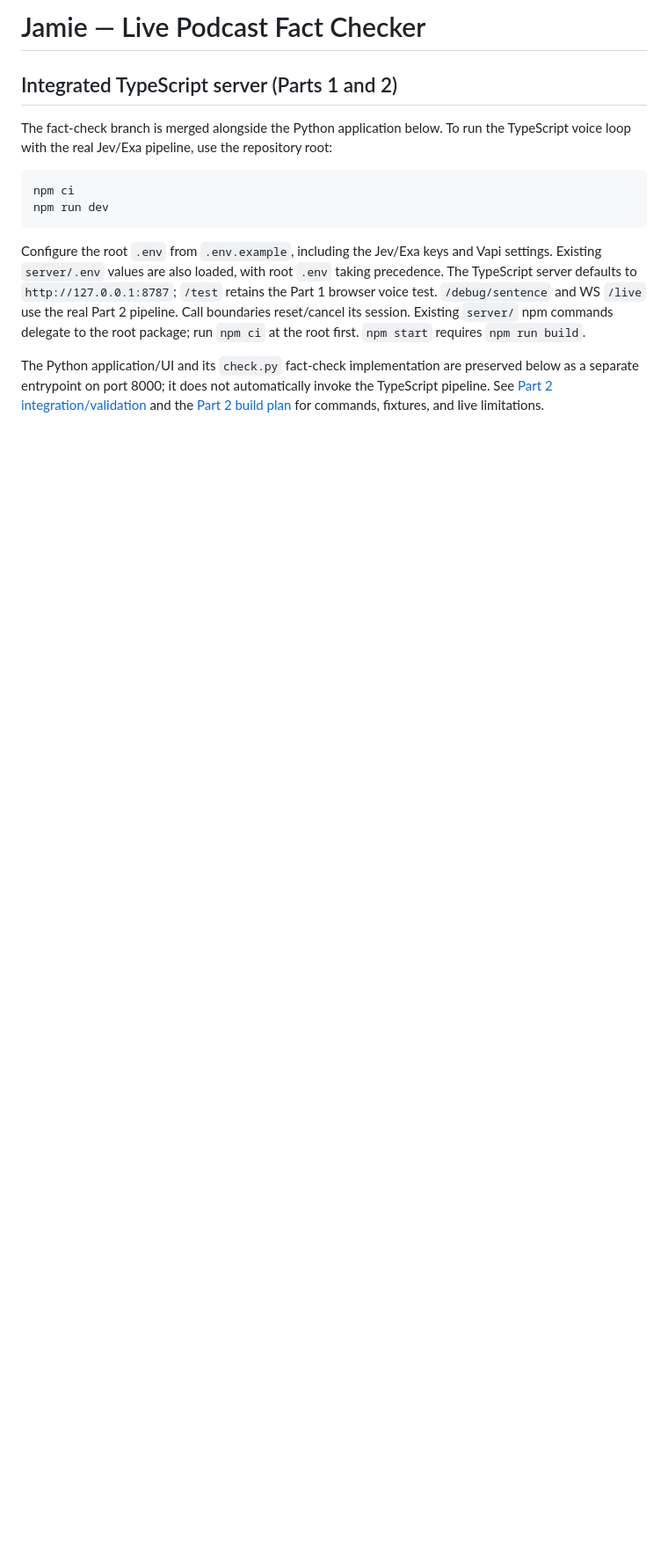
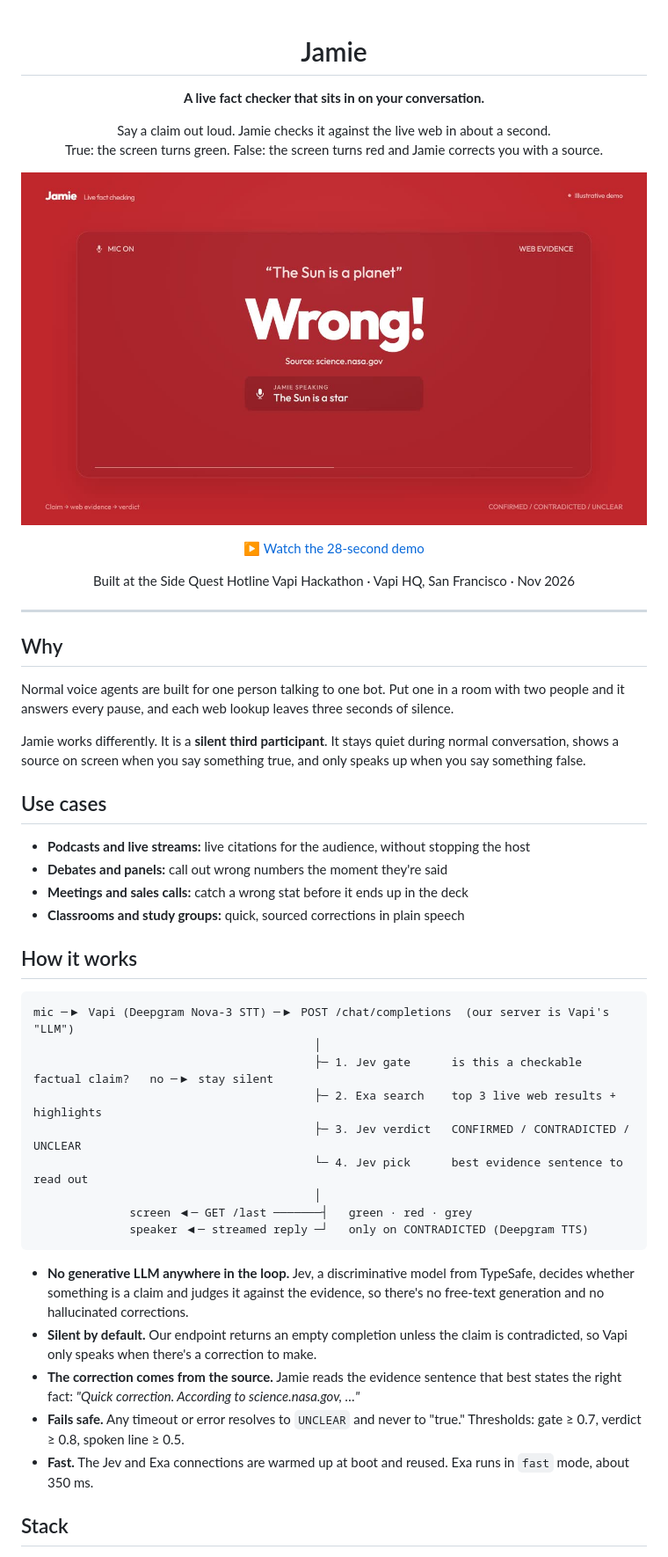
Before and after one commit to faizvnn/vapihacks, a Markdown page: README.md, the part around one of its changes. Shown at 88% size. Rendered like a GitHub page; pictures changed too: docs/demo-poster.jpg (added); blank space fills up the shorter version.

````diff
--- a/README.md
+++ b/README.md
@@ -1,25 +1,54 @@
-# Jamie — Live Podcast Fact Checker
+<div align="center">
 
-## Integrated TypeScript server (Parts 1 and 2)
+# Jamie
 
-The fact-check branch is merged alongside the Python application below. To run the
-TypeScript voice loop with the real Jev/Exa pipeline, use the repository root:
+**A live fact checker that sits in on your conversation.**
 
-```powershell
-npm ci
-npm run dev
+Say a claim out loud. Jamie checks it against the live web in about a second.<br>
+True: the screen turns green. False: the screen turns red and Jamie corrects you with a source.
+
+[![Watch the demo](docs/demo-poster.jpg)](docs/demo.mp4)
+
+▶ [Watch the 28-second demo](docs/demo.mp4)
+
+Built at the Side Quest Hotline Vapi Hackathon · Vapi HQ, San Francisco · Nov 2026
+
+</div>
+
+---
+
+## Why
+
+Normal voice agents are built for one person talking to one bot. Put one in a room with two people and it answers every pause, and each web lookup leaves three seconds of silence.
+
+Jamie works differently. It is a **silent third participant**. It stays quiet during normal conversation, shows a source on screen when you say something true, and only speaks up when you say something false.
+
+## Use cases
+
+- **Podcasts and live streams:** live citations for the audience, without stopping the host
+- **Debates and panels:** call out wrong numbers the moment they're said
+- **Meetings and sales calls:** catch a wrong stat before it ends up in the deck
+- **Classrooms and study groups:** quick, sourced corrections in plain speech
+
+## How it works
+
+```
+mic ─▶ Vapi (Deepgram Nova-3 STT) ─▶ POST /chat/completions  (our server is Vapi's "LLM")
+                                         │
+                                         ├─ 1. Jev gate      is this a checkable factual claim?   no ─▶ stay silent
+                                         ├─ 2. Exa search    top 3 live web results + highlights
+                                         ├─ 3. Jev verdict   CONFIRMED / CONTRADICTED / UNCLEAR
+                                         └─ 4. Jev pick      best evidence sentence to read out
+                                         │
+              screen ◀─ GET /last ───────┤   green · red · grey
+              speaker ◀─ streamed reply ─┘   only on CONTRADICTED (Deepgram TTS)
 ```
 
-Configure the root `.env` from `.env.example`, including the Jev/Exa keys and Vapi
-settings. Existing `server/.env` values are also loaded, with root `.env` taking
-precedence. The TypeScript server defaults to `http://127.0.0.1:8787`; `/test` retains
-the Part 1 browser voice test. `/debug/sentence` and WS `/live` use the real Part 2
-pipeline. Call boundaries reset/cancel its session. Existing `server/` npm commands
-delegate to the root package; run `npm ci` at the root first. `npm start` requires
-`npm run build`.
+- **No generative LLM anywhere in the loop.** Jev, a discriminative model from TypeSafe, decides whether something is a claim and judges it against the evidence, so there's no free-text generation and no hallucinated corrections.
+- **Silent by default.** Our endpoint returns an empty completion unless the claim is contradicted, so Vapi only speaks when there's a correction to make.
+- **The correction comes from the source.** Jamie reads the evidence sentence that best states the right fact: *"Quick correction. According to science.nasa.gov, …"*
+- **Fails safe.** Any timeout or error resolves to `UNCLEAR` and never to "true." Thresholds: gate ≥ 0.7, verdict ≥ 0.8, spoken line ≥ 0.5.
+- **Fast.** The Jev and Exa connections are warmed up at boot and reused. Exa runs in `fast` mode, about 350 ms.
 
-The Python application/UI and its `check.py` fact-check implementation are preserved below as a separate
-entrypoint on port 8000; it does not automatically invoke the TypeScript pipeline.
-See [Part 2 integration/validation](docs/part-2-integration.md) and the
-[Part 2 build plan](docs/part-2-build-plan.md) for commands, fixtures, and live limitations.
+## Stack
 
````
Also changed, not shown: other parts of README.md (+38 -121 lines), 1 other file.
